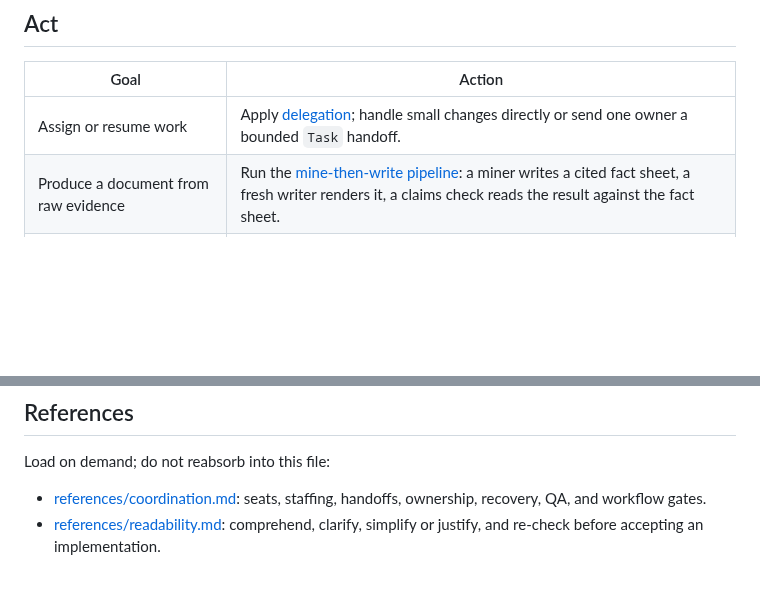
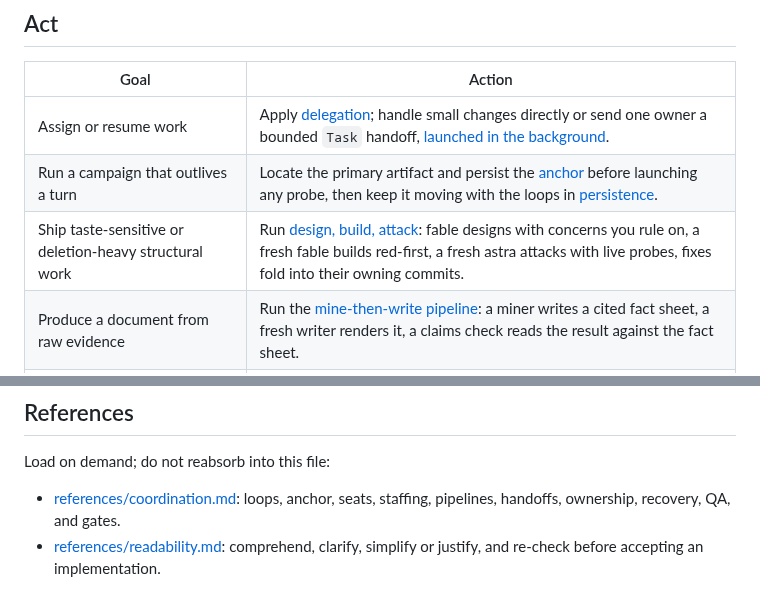
Before and after one commit to ain3sh/.agents, a Markdown page: skills/orchestrate/SKILL.md, 2 parts joined by grey strips. Rendered like a GitHub page; blank space fills up the shorter version.

Commit message:
feat(skill): encode campaign anchor, loops, and design-build-attack
Long campaigns drifted after compactions because summaries kept the orchestrator's framing, and children were awaited or launched before the primary artifact was found. The orchestrate skill now requires a persisted anchor (verbatim steers, goal, drift signals, sealed decisions) behind an artifact-lookup barrier, staggered self-steering loops, background child launches, and a design/build/attack pipeline whose concern rulings are sealed before the builder starts. Decision replay: 34/36 criteria across S1, S1b, S2 on Fable and GPT-6.

Co-authored-by: factory-droid[bot] <138933559+factory-droid[bot]@users.noreply.github.com>

```diff
--- a/skills/orchestrate/SKILL.md
+++ b/skills/orchestrate/SKILL.md
@@ -12,7 +12,9 @@ does not make its implementation understandable or ready to merge.
 
 | Goal | Action |
 |---|---|
-| Assign or resume work | Apply [delegation](references/coordination.md#delegation); handle small changes directly or send one owner a bounded `Task` handoff. |
+| Assign or resume work | Apply [delegation](references/coordination.md#delegation); handle small changes directly or send one owner a bounded `Task` handoff, [launched in the background](references/coordination.md#dispatch). |
+| Run a campaign that outlives a turn | Locate the primary artifact and persist the [anchor](references/coordination.md#anchor) before launching any probe, then keep it moving with the loops in [persistence](references/coordination.md#persistence). |
+| Ship taste-sensitive or deletion-heavy structural work | Run [design, build, attack](references/coordination.md#design-build-attack): fable designs with concerns you rule on, a fresh fable builds red-first, a fresh astra attacks with live probes, fixes fold into their owning commits. |
 | Produce a document from raw evidence | Run the [mine-then-write pipeline](references/coordination.md#mine-then-write): a miner writes a cited fact sheet, a fresh writer renders it, a claims check reads the result against the fact sheet. |
 | Accept an implementation | Read the decisive diff and apply the [readability gate](references/readability.md) before accepting the report. |
 | Understand an unexplained block | Ask its existing author for the mechanism, evidence, and clearer code or local rationale. Without an author to resume, investigate directly. |
@@ -59,7 +61,7 @@ too and run the readability gate.
 
 Load on demand; do not reabsorb into this file:
 
-- [references/coordination.md](references/coordination.md): seats, staffing,
-  handoffs, ownership, recovery, QA, and workflow gates.
+- [references/coordination.md](references/coordination.md): loops, anchor,
+  seats, staffing, pipelines, handoffs, ownership, recovery, QA, and gates.
 - [references/readability.md](references/readability.md): comprehend, clarify,
   simplify or justify, and re-check before accepting an implementation.
```
Also changed, not shown: 1 other file.
